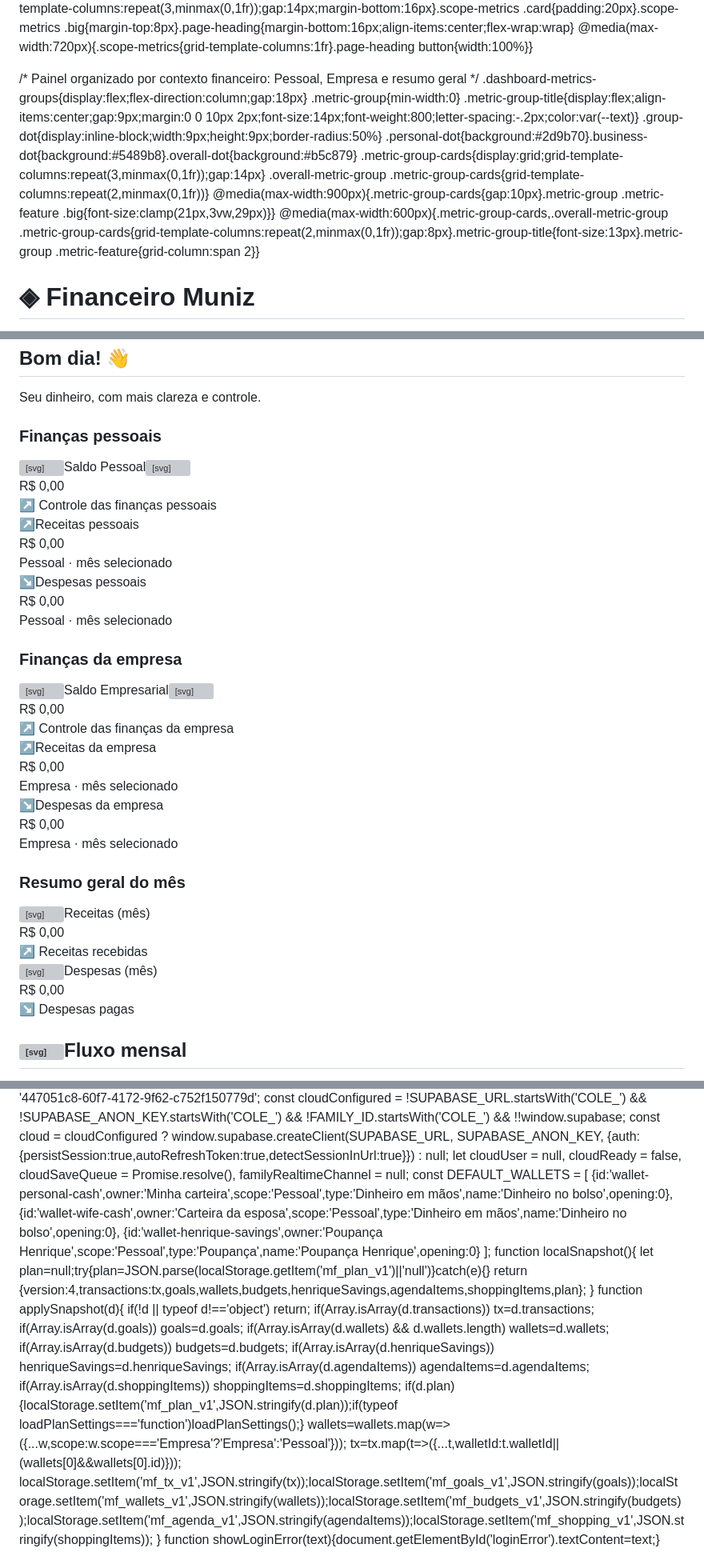
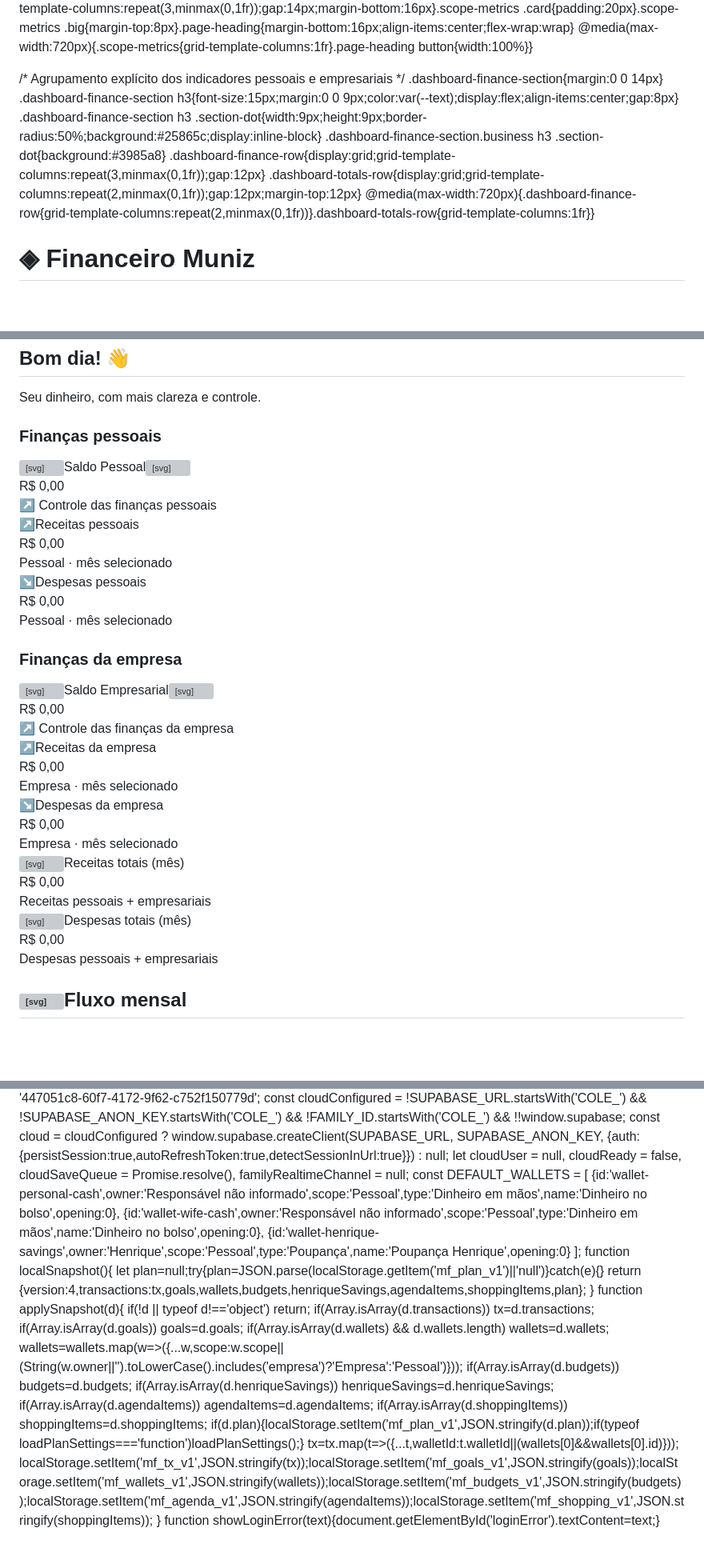
Before and after one commit to matheeuswmuniz-lab/Financeiro, a Markdown page: README.md, 3 parts joined by grey strips. Shown at 80% size. GitHub-like rendering; blank space fills up the shorter version; grey boxes are pictures that could not be loaded.

```diff
--- a/README.md
+++ b/README.md
@@ -145,16 +145,15 @@ body[data-theme="dark"] header,body[data-theme="dark"] .nav{background:#17211c;b
 .balance-hidden{filter:blur(7px);user-select:none}.scope-metrics{display:grid;grid-template-columns:repeat(3,minmax(0,1fr));gap:14px;margin-bottom:16px}.scope-metrics .card{padding:20px}.scope-metrics .big{margin-top:8px}.page-heading{margin-bottom:16px;align-items:center;flex-wrap:wrap}
 @media(max-width:720px){.scope-metrics{grid-template-columns:1fr}.page-heading button{width:100%}}
 
-/* Painel organizado por contexto financeiro: Pessoal, Empresa e resumo geral */
-.dashboard-metrics-groups{display:flex;flex-direction:column;gap:18px}
-.metric-group{min-width:0}
-.metric-group-title{display:flex;align-items:center;gap:9px;margin:0 0 10px 2px;font-size:14px;font-weight:800;letter-spacing:-.2px;color:var(--text)}
-.group-dot{display:inline-block;width:9px;height:9px;border-radius:50%}
-.personal-dot{background:#2d9b70}.business-dot{background:#5489b8}.overall-dot{background:#b5c879}
-.metric-group-cards{display:grid;grid-template-columns:repeat(3,minmax(0,1fr));gap:14px}
-.overall-metric-group .metric-group-cards{grid-template-columns:repeat(2,minmax(0,1fr))}
-@media(max-width:900px){.metric-group-cards{gap:10px}.metric-group .metric-feature .big{font-size:clamp(21px,3vw,29px)}}
-@media(max-width:600px){.metric-group-cards,.overall-metric-group .metric-group-cards{grid-template-columns:repeat(2,minmax(0,1fr));gap:8px}.metric-group-title{font-size:13px}.metric-group .metric-feature{grid-column:span 2}}
+/* Agrupamento explícito dos indicadores pessoais e empresariais */
+.dashboard-finance-section{margin:0 0 14px}
+.dashboard-finance-section h3{font-size:15px;margin:0 0 9px;color:var(--text);display:flex;align-items:center;gap:8px}
+.dashboard-finance-section h3 .section-dot{width:9px;height:9px;border-radius:50%;background:#25865c;display:inline-block}
+.dashboard-finance-section.business h3 .section-dot{background:#3985a8}
+.dashboard-finance-row{display:grid;grid-template-columns:repeat(3,minmax(0,1fr));gap:12px}
+.dashboard-totals-row{display:grid;grid-template-columns:repeat(2,minmax(0,1fr));gap:12px;margin-top:12px}
+@media(max-width:720px){.dashboard-finance-row{grid-template-columns:repeat(2,minmax(0,1fr))}.dashboard-totals-row{grid-template-columns:1fr}}
+
 </style></head>
 <body class="locked">
 
@@ -183,10 +182,27 @@ body[data-theme="dark"] header,body[data-theme="dark"] .nav{background:#17211c;b
 </nav><div class="content-area">
 <section id="dashboard" class="page">
 <div class="row" style="margin-bottom:18px;flex-wrap:wrap"><div><h2 id="dashboardGreeting" style="margin:0">Bom dia! 👋</h2><div class="muted">Seu dinheiro, com mais clareza e controle.</div></div><input class="month no-print" type="month" id="monthFilter" aria-label="Mês do resumo"></div>
-<div class="dashboard-metrics dashboard-metrics-groups">
- <section class="metric-group personal-metric-group"><h3 class="metric-group-title"><span class="group-dot personal-dot"></span>Finanças pessoais</h3><div class="metric-group-cards"><div class="card metric-feature"><div class="metric-head"><span class="metric-icon"><svg viewBox="0 0 24 24"><circle cx="12" cy="8" r="4"/><path d="M4 21a8 8 0 0 1 16 0"/></svg></span><span>Saldo Pessoal</span><button class="balance-eye" type="button" data-balance-toggle="personalBalance" aria-label="Ocultar saldo pessoal" title="Ocultar saldo pessoal" aria-pressed="false"><svg viewBox="0 0 24 24" aria-hidden="true"><path d="M2 12s3.5-7 10-7 10 7 10 7-3.5 7-10 7S2 12 2 12Z"/><circle cx="12" cy="12" r="3"/></svg></button></div><div class="big" id="personalBalance">R$ 0,00</div><div class="trend">↗ Controle das finanças pessoais</div></div><div class="card metric-small"><div class="small-title"><span class="mini-icon">↗</span>Receitas pessoais</div><div class="big green" id="personalIncome">R$ 0,00</div><div class="trend">Pessoal · mês selecionado</div></div><div class="card metric-small"><div class="small-title"><span class="mini-icon red">↘</span>Despesas pessoais</div><div class="big red" id="personalExpense">R$ 0,00</div><div class="trend">Pessoal · mês selecionado</div></div></div></section>
- <section class="metric-group business-metric-group"><h3 class="metric-group-title"><span class="group-dot business-dot"></span>Finanças da empresa</h3><div class="metric-group-cards"><div class="card metric-feature"><div class="metric-head"><span class="metric-icon" style="background:#d9f1e9;color:#159777"><svg viewBox="0 0 24 24"><path d="M3 21h18M5 21V7l7-4v18M12 10h7v11M8 9h1M8 13h1M8 17h1M15 13h1M15 17h1"/></svg></span><span>Saldo Empresarial</span><button class="balance-eye" type="button" data-balance-toggle="businessBalance" aria-label="Ocultar saldo empresarial" title="Ocultar saldo empresarial" aria-pressed="false"><svg viewBox="0 0 24 24" aria-hidden="true"><path d="M2 12s3.5-7 10-7 10 7 10 7-3.5 7-10 7S2 12 2 12Z"/><circle cx="12" cy="12" r="3"/></svg></button></div><div class="big" id="businessBalance">R$ 0,00</div><div class="trend">↗ Controle das finanças da empresa</div></div><div class="card metric-small"><div class="small-title"><span class="mini-icon">↗</span>Receitas da empresa</div><div class="big green" id="businessIncome">R$ 0,00</div><div class="trend">Empresa · mês selecionado</div></div><div class="card metric-small"><div class="small-title"><span class="mini-icon red">↘</span>Despesas da empresa</div><div class="big red" id="businessExpense">R$ 0,00</div><div class="trend">Empresa · mês selecionado</div></div></div></section>
- <section class="metric-group overall-metric-group"><h3 class="metric-group-title"><span class="group-dot overall-dot"></span>Resumo geral do mês</h3><div class="metric-group-cards"><div class="card metric-small"><div class="small-title"><span class="mini-icon"><svg viewBox="0 0 24 24" width="17" height="17" stroke="currentColor" fill="none" stroke-width="1.8"><rect x="4" y="7" width="16" height="13" rx="2"/><path d="M8 7V4h8v3M8 12h8"/></svg></span>Receitas (mês)</div><div class="big green" id="income">R$ 0,00</div><div class="trend">↗ Receitas recebidas</div></div><div class="card metric-small"><div class="small-title"><span class="mini-icon red"><svg viewBox="0 0 24 24" width="17" height="17" stroke="currentColor" fill="none" stroke-width="1.8"><rect x="5" y="3" width="14" height="18" rx="2"/><path d="M9 7h6M8 12h8M8 16h5"/></svg></span>Despesas (mês)</div><div class="big red" id="expense">R$ 0,00</div><div class="trend" style="color:#b35b5b">↘ Despesas pagas</div></div></div></section>
+<div class="dashboard-metrics dashboard-finance-summary">
+ <section class="dashboard-finance-section personal">
+  <h3><span class="section-dot"></span>Finanças pessoais</h3>
+  <div class="dashboard-finance-row">
+   <div class="card metric-feature"><div class="metric-head"><span class="metric-icon"><svg viewBox="0 0 24 24"><circle cx="12" cy="8" r="4"/><path d="M4 21a8 8 0 0 1 16 0"/></svg></span><span>Saldo Pessoal</span><button class="balance-eye" type="button" data-balance-toggle="personalBalance" aria-label="Ocultar saldo pessoal" title="Ocultar saldo pessoal" aria-pressed="false"><svg viewBox="0 0 24 24" aria-hidden="true"><path d="M2 12s3.5-7 10-7 10 7 10 7-3.5 7-10 7S2 12 2 12Z"/><circle cx="12" cy="12" r="3"/></svg></button></div><div class="big" id="personalBalance">R$ 0,00</div><div class="trend">↗ Controle das finanças pessoais</div></div>
+   <div class="card metric-small"><div class="small-title"><span class="mini-icon">↗</span>Receitas pessoais</div><div class="big green" id="personalIncome">R$ 0,00</div><div class="trend">Pessoal · mês selecionado</div></div>
+   <div class="card metric-small"><div class="small-title"><span class="mini-icon red">↘</span>Despesas pessoais</div><div class="big red" id="personalExpense">R$ 0,00</div><div class="trend">Pessoal · mês selecionado</div></div>
+  </div>
+ </section>
+ <section class="dashboard-finance-section business">
+  <h3><span class="section-dot"></span>Finanças da empresa</h3>
+  <div class="dashboard-finance-row">
+   <div class="card metric-feature"><div class="metric-head"><span class="metric-icon" style="background:#d9f1e9;color:#159777"><svg viewBox="0 0 24 24"><path d="M3 21h18M5 21V7l7-4v18M12 10h7v11M8 9h1M8 13h1M8 17h1M15 13h1M15 17h1"/></svg></span><span>Saldo Empresarial</span><button class="balance-eye" type="button" data-balance-toggle="businessBalance" aria-label="Ocultar saldo empresarial" title="Ocultar saldo empresarial" aria-pressed="false"><svg viewBox="0 0 24 24" aria-hidden="true"><path d="M2 12s3.5-7 10-7 10 7 10 7-3.5 7-10 7S2 12 2 12Z"/><circle cx="12" cy="12" r="3"/></svg></button></div><div class="big" id="businessBalance">R$ 0,00</div><div class="trend">↗ Controle das finanças da empresa</div></div>
+   <div class="card metric-small"><div class="small-title"><span class="mini-icon">↗</span>Receitas da empresa</div><div class="big green" id="businessIncome">R$ 0,00</div><div class="trend">Empresa · mês selecionado</div></div>
+   <div class="card metric-small"><div class="small-title"><span class="mini-icon red">↘</span>Despesas da empresa</div><div class="big red" id="businessExpense">R$ 0,00</div><div class="trend">Empresa · mês selecionado</div></div>
+  </div>
+ </section>
+ <div class="dashboard-totals-row">
+  <div class="card metric-small"><div class="small-title"><span class="mini-icon"><svg viewBox="0 0 24 24" width="17" height="17" stroke="currentColor" fill="none" stroke-width="1.8"><rect x="4" y="7" width="16" height="13" rx="2"/><path d="M8 7V4h8v3M8 12h8"/></svg></span>Receitas totais (mês)</div><div class="big green" id="income">R$ 0,00</div><div class="trend">Receitas pessoais + empresariais</div></div>
+  <div class="card metric-small"><div class="small-title"><span class="mini-icon red"><svg viewBox="0 0 24 24" width="17" height="17" stroke="currentColor" fill="none" stroke-width="1.8"><rect x="5" y="3" width="14" height="18" rx="2"/><path d="M9 7h6M8 12h8M8 16h5"/></svg></span>Despesas totais (mês)</div><div class="big red" id="expense">R$ 0,00</div><div class="trend">Despesas pessoais + empresariais</div></div>
+ </div>
 </div>
 <div class="dashboard-main">
  <div class="card"><div class="row" style="align-items:flex-start;gap:10px"><div><h2 class="panel-title"><svg viewBox="0 0 24 24"><path d="M4 20V10M10 20V4M16 20v-7M22 20V7"/></svg>Fluxo mensal</h2><div class="panel-subtitle">Receitas e despesas por dia</div></div><span class="pill" id="chartMonthLabel">Mês atual</span></div><canvas id="dailyChart" height="220" role="img" aria-label="Gráfico diário de receitas e despesas" style="width:100%;height:250px;margin-top:12px"></canvas><div class="chart-legend"><span><i class="legend-dot" style="background:#6ebc5c"></i>Receitas</span><span><i class="legend-dot" style="background:#183d3a"></i>Despesas</span></div></div>
@@ -309,9 +325,9 @@ const cloudConfigured = !SUPABASE_URL.startsWith('COLE_') && !SUPABASE_ANON_KEY.
 const cloud = cloudConfigured ? window.supabase.createClient(SUPABASE_URL, SUPABASE_ANON_KEY, {auth:{persistSession:true,autoRefreshToken:true,detectSessionInUrl:true}}) : null;
 let cloudUser = null, cloudReady = false, cloudSaveQueue = Promise.resolve(), familyRealtimeChannel = null;
 const DEFAULT_WALLETS = [
- {id:'wallet-personal-cash',owner:'Minha carteira',scope:'Pessoal',type:'Dinheiro em mãos',name:'Dinheiro no bolso',opening:0},
- {id:'wallet-wife-cash',owner:'Carteira da esposa',scope:'Pessoal',type:'Dinheiro em mãos',name:'Dinheiro no bolso',opening:0},
- {id:'wallet-henrique-savings',owner:'Poupança Henrique',scope:'Pessoal',type:'Poupança',name:'Poupança Henrique',opening:0}
+ {id:'wallet-personal-cash',owner:'Responsável não informado',scope:'Pessoal',type:'Dinheiro em mãos',name:'Dinheiro no bolso',opening:0},
+ {id:'wallet-wife-cash',owner:'Responsável não informado',scope:'Pessoal',type:'Dinheiro em mãos',name:'Dinheiro no bolso',opening:0},
+ {id:'wallet-henrique-savings',owner:'Henrique',scope:'Pessoal',type:'Poupança',name:'Poupança Henrique',opening:0}
 ];
 function localSnapshot(){
  let plan=null;try{plan=JSON.parse(localStorage.getItem('mf_plan_v1')||'null')}catch(e){}
@@ -322,12 +338,12 @@ function applySnapshot(d){
  if(Array.isArray(d.transactions)) tx=d.transactions;
  if(Array.isArray(d.goals)) goals=d.goals;
  if(Array.isArray(d.wallets) && d.wallets.length) wallets=d.wallets;
+ wallets=wallets.map(w=>({...w,scope:w.scope||(String(w.owner||'').toLowerCase().includes('empresa')?'Empresa':'Pessoal')}));
  if(Array.isArray(d.budgets)) budgets=d.budgets;
  if(Array.isArray(d.henriqueSavings)) henriqueSavings=d.henriqueSavings;
  if(Array.isArray(d.agendaItems)) agendaItems=d.agendaItems;
  if(Array.isArray(d.shoppingItems)) shoppingItems=d.shoppingItems;
  if(d.plan){localStorage.setItem('mf_plan_v1',JSON.stringify(d.plan));if(typeof loadPlanSettings==='function')loadPlanSettings();}
- wallets=wallets.map(w=>({...w,scope:w.scope==='Empresa'?'Empresa':'Pessoal'}));
  tx=tx.map(t=>({...t,walletId:t.walletId||(wallets[0]&&wallets[0].id)}));
  localStorage.setItem('mf_tx_v1',JSON.stringify(tx));localStorage.setItem('mf_goals_v1',JSON.stringify(goals));localStorage.setItem('mf_wallets_v1',JSON.stringify(wallets));localStorage.setItem('mf_budgets_v1',JSON.stringify(budgets));localStorage.setItem('mf_agenda_v1',JSON.stringify(agendaItems));localStorage.setItem('mf_shopping_v1',JSON.stringify(shoppingItems));
 }
```
Also changed, not shown: other parts of README.md (+16 -18 lines).
